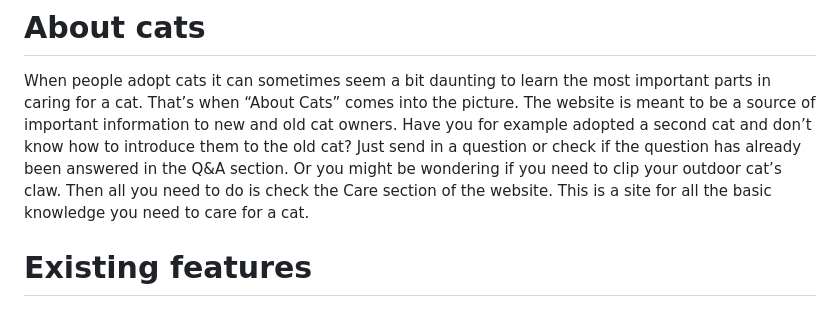
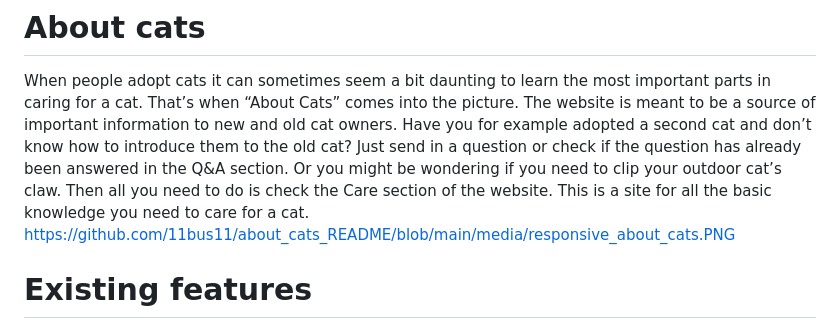
Before and after one commit to 11bus11/11bus11.github.io, a Markdown page: README.md, the part around the change. GitHub-like rendering.

Commit message:
added images for readme

```diff
--- a/README.md
+++ b/README.md
@@ -1,6 +1,6 @@
 # About cats
 When people adopt cats it can sometimes seem a bit daunting to learn the most important parts in caring for a cat. That’s when “About Cats” comes into the picture. The website is meant to be a source of important information to new and old cat owners. Have you for example adopted a second cat and don’t know how to introduce them to the old cat? Just send in a question or check if the question has already been answered in the Q&A section. Or you might be wondering if you need to clip your outdoor cat’s claw. Then all you need to do is check the Care section of the website. This is a site for all the basic knowledge you need to care for a cat.
-
+https://github.com/11bus11/about_cats_README/blob/main/media/responsive_about_cats.PNG
 # Existing features
 In this section, you should go over the different parts of your project, and describe each in a sentence or so. You will need to explain what value each of the features provides for the user, focusing on who this website is for, what it is that they want to achieve and how your project is the best way to help them achieve these things.
 
```
Also changed, not shown: media/mobile_care.PNG (added), media/mobile_footer.PNG (added), media/responsive_about_cats.PNG (added), 3 other files.
